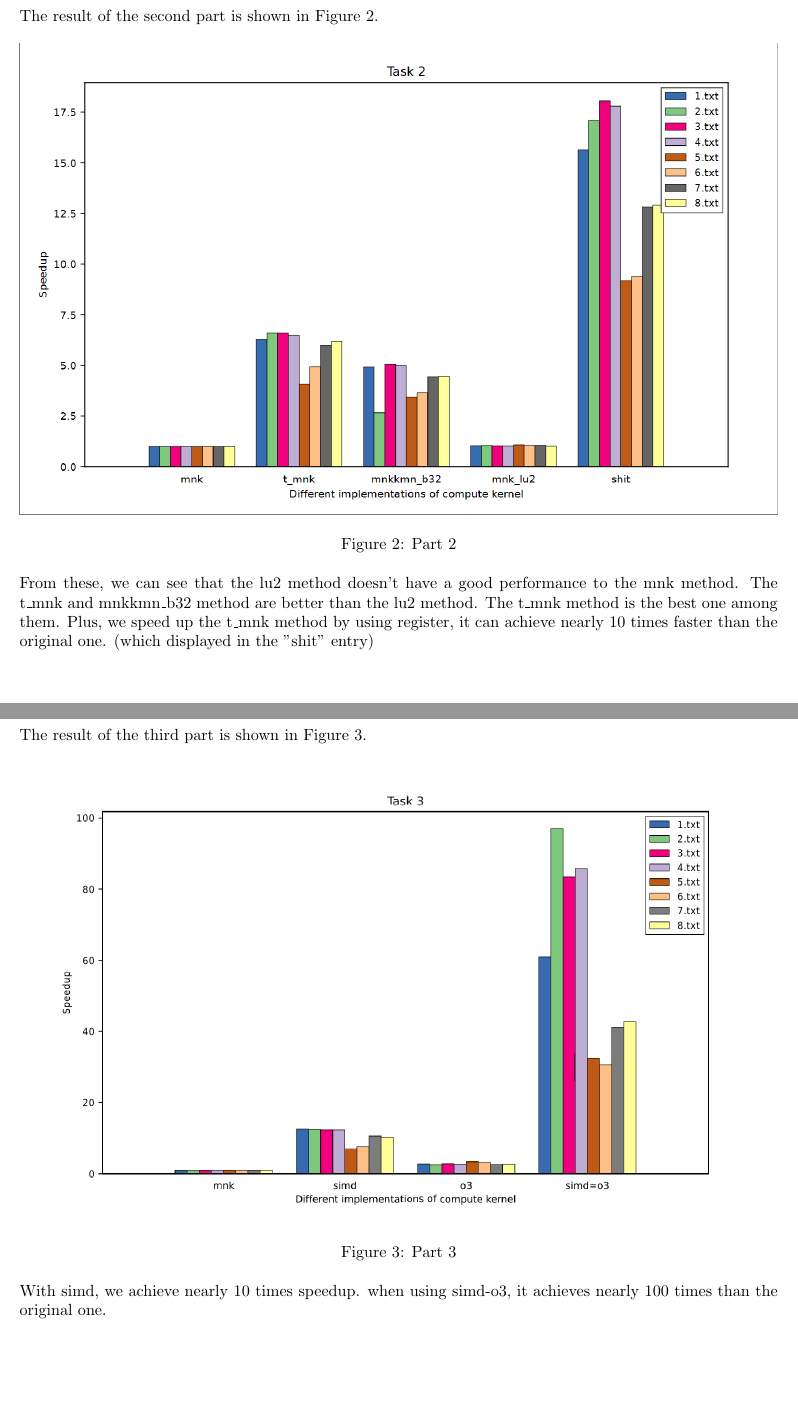
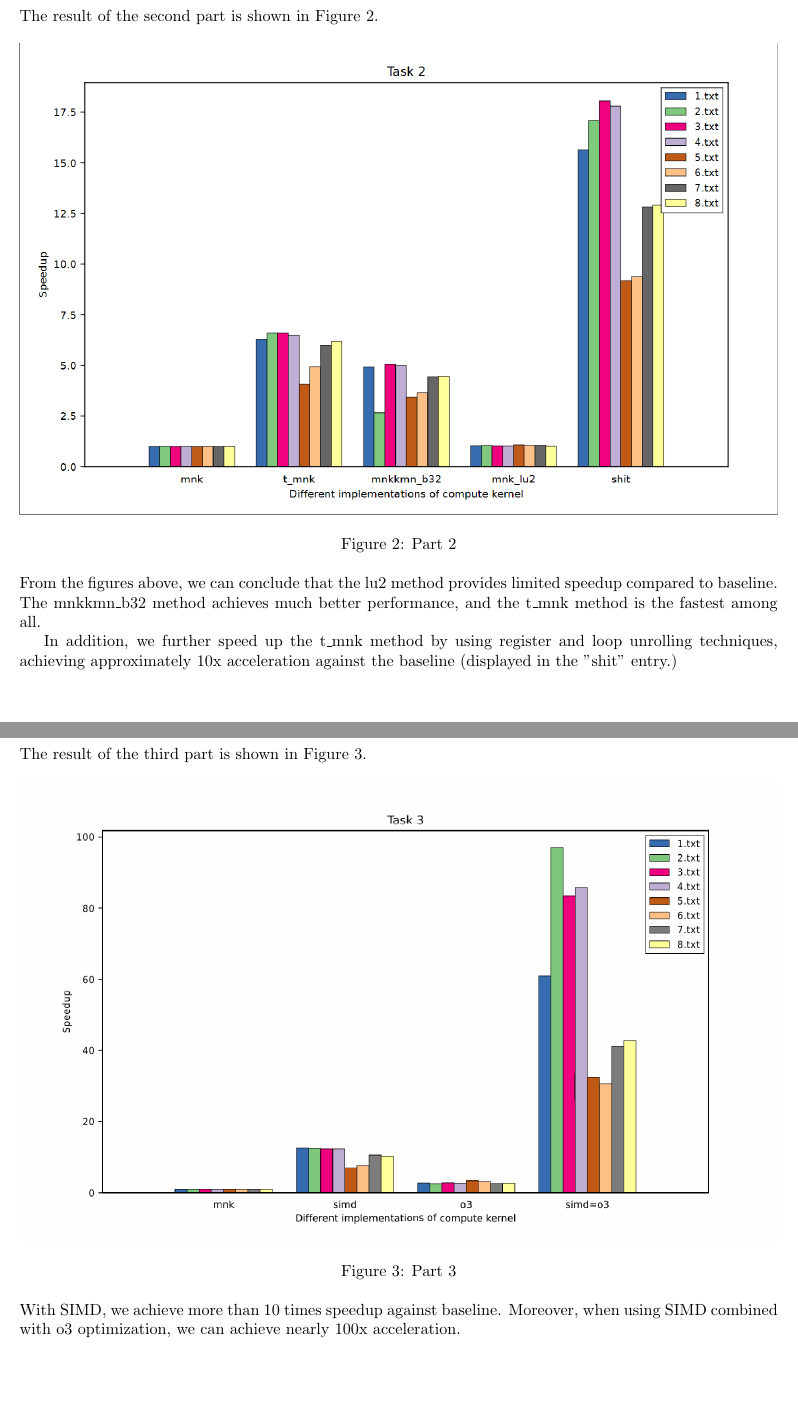
Before and after one commit to CXP-2024/sys_intro_lab, a LaTeX problem sheet (lab1/hw1.tex): two parts of pages 2 and 3 of 3, joined at a grey line, cut so that both start at the same text. Compiled offline with pdfLaTeX.

Commit message:
lab1 final

```diff
--- a/lab1/hw1.tex
+++ b/lab1/hw1.tex
@@ -49,7 +49,9 @@ The result of the second part is shown in Figure \ref{fig:part2}.
 		\label{fig:part2}
 \end{figure}
 \\
-From these, we can see that the lu2 method doesn't have a good performance to the mnk method. The t\_mnk and mnkkmn\_b32 method are better than the lu2 method. The t\_mnk method is the best one among them. Plus, we speed up the t\_mnk method by using register, it can achieve nearly 10 times faster than the original one. (which displayed in the "shit" entry)
+From the figures above, we can conclude that the lu2 method provides limited speedup compared to baseline. The mnkkmn\_b32 method achieves much better performance, and the t\_mnk method is the fastest among all.
+
+In addition, we further speed up the t\_mnk method by using register and loop unrolling techniques, achieving approximately 10x acceleration against the baseline (displayed in the "shit" entry.)
 \newpage
 \section*{Part 3: With SIMD}
 The result of the third part is shown in Figure \ref{fig:part3}.
@@ -60,6 +62,6 @@ The result of the third part is shown in Figure \ref{fig:part3}.
 		\label{fig:part3}
 \end{figure}
 \\
-With simd, we achieve nearly 10 times speedup. when using simd-o3, it achieves nearly 100 times than the original one.
+With SIMD, we achieve more than 10 times speedup against baseline. Moreover, when using SIMD combined with o3 optimization, we can achieve nearly 100x acceleration.
 
 \end{document}
```
Also changed, not shown: lab1/hw1.pdf.
